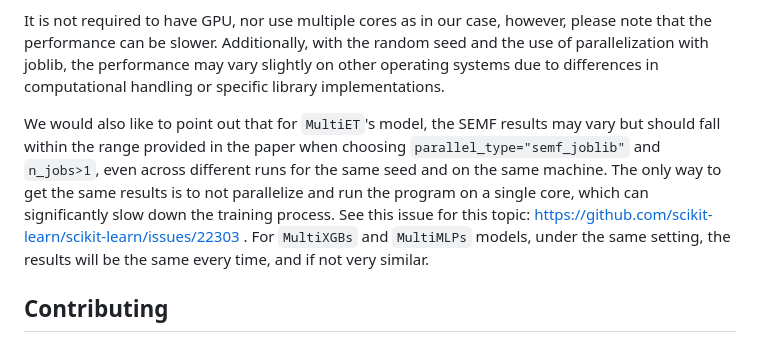
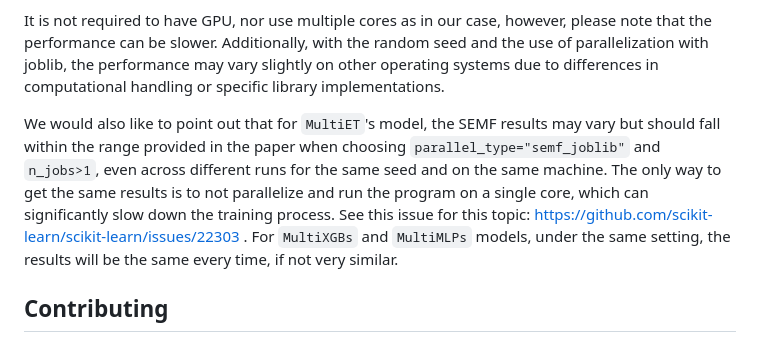
Before and after one commit to Unco3892/semf-paper, a Markdown page: README.md, the part around the change. Rendered like a GitHub page.

```diff
--- a/README.md
+++ b/README.md
@@ -154,7 +154,7 @@ The experiments were conducted on a machine with the following specifications:
 
 It is not required to have GPU, nor use multiple cores as in our case, however, please note that the performance can be slower. Additionally, with the random seed and the use of parallelization with joblib, the performance may vary slightly on other operating systems due to differences in computational handling or specific library implementations.
 
-We would also like to point out that for `MultiET`'s model, the SEMF results may vary but should fall within the range provided in the paper when choosing `parallel_type="semf_joblib"` and `n_jobs>1`, even across different runs for the same seed and on the same machine. The only way to get the same results is to not parallelize and run the program on a single core, which can significantly slow down the training process. See this issue for this topic: https://github.com/scikit-learn/scikit-learn/issues/22303 . For `MultiXGBs` and `MultiMLPs` models,  under the same setting, the results will be the same every time, and if not very similar.
+We would also like to point out that for `MultiET`'s model, the SEMF results may vary but should fall within the range provided in the paper when choosing `parallel_type="semf_joblib"` and `n_jobs>1`, even across different runs for the same seed and on the same machine. The only way to get the same results is to not parallelize and run the program on a single core, which can significantly slow down the training process. See this issue for this topic: https://github.com/scikit-learn/scikit-learn/issues/22303 . For `MultiXGBs` and `MultiMLPs` models,  under the same setting, the results will be the same every time, if not very similar.
 
 ## Contributing
 This repository is released under the MIT License. If you want to contribute to this project, please follow these steps:
```
